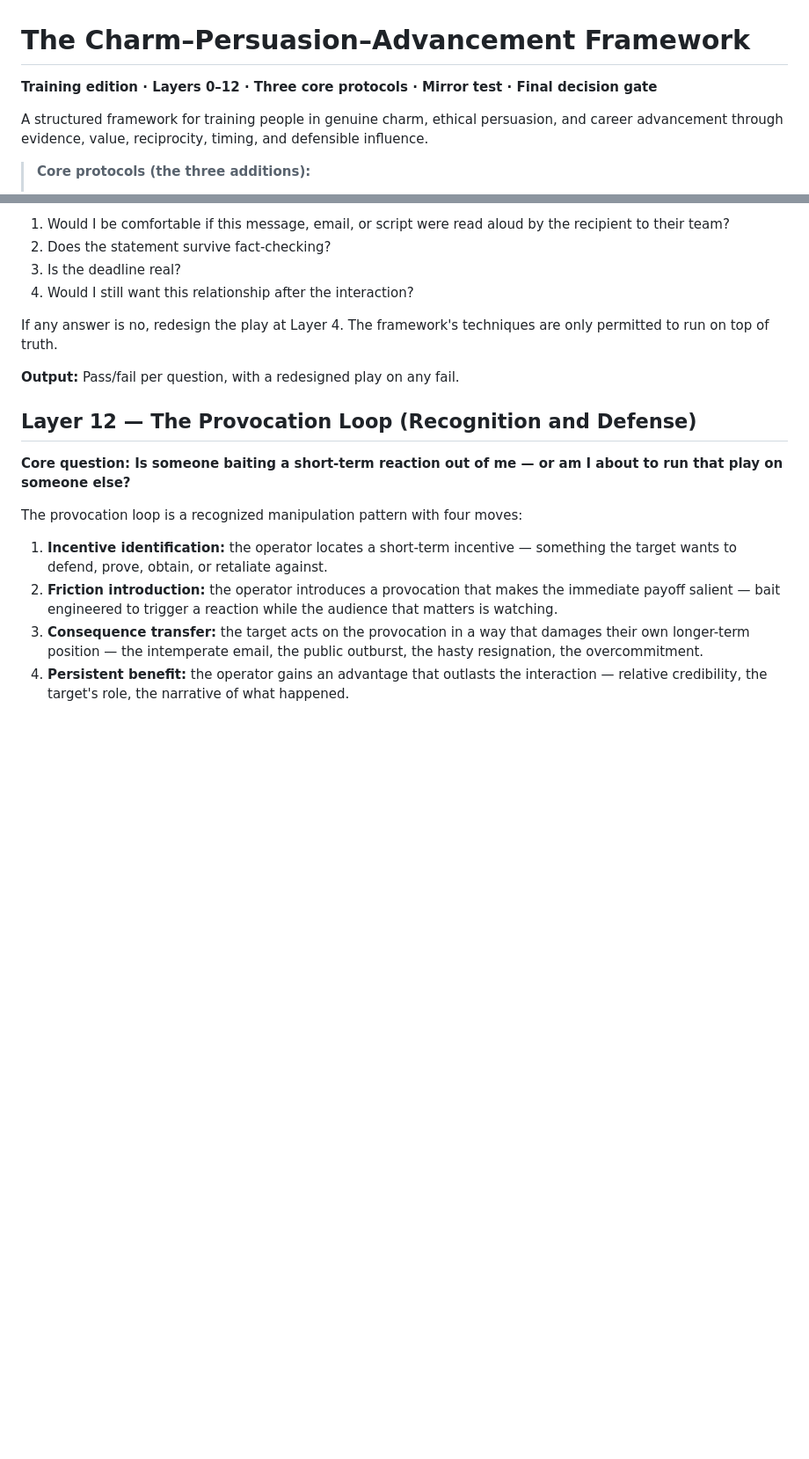
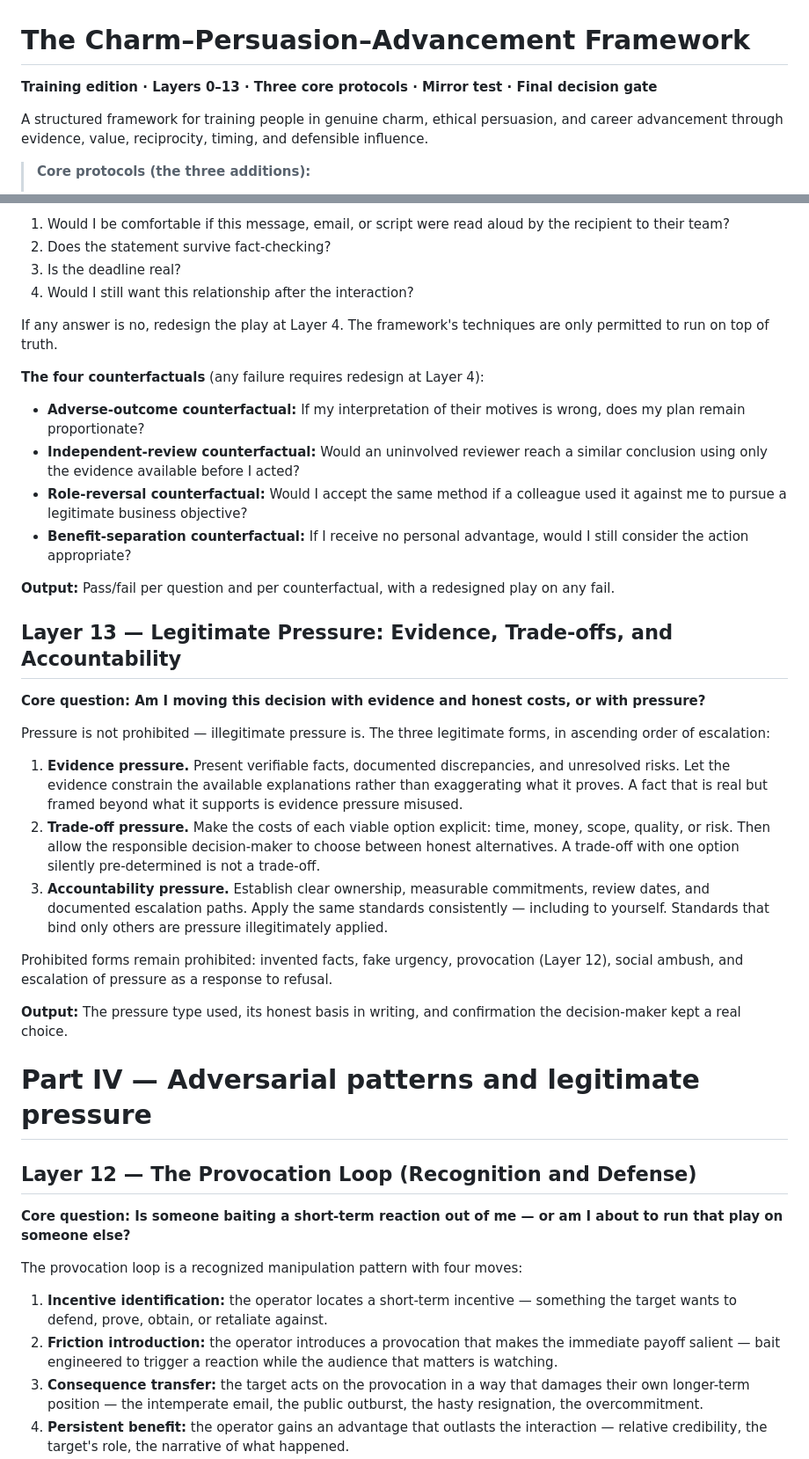
Before and after one commit to 1243353366/charm-persuasion-advancement-framework, a Markdown page: README.md, 2 parts joined by grey strips. Shown at 88% size. GitHub-like rendering; blank space fills up the shorter version.

Commit message:
Layers 6/7/11 updates + Layer 13: legitimate pressure, operational consent, counterfactuals, real vs convenient deadlines

```diff
--- a/README.md
+++ b/README.md
@@ -1,6 +1,6 @@
 # The Charm–Persuasion–Advancement Framework
 
-**Training edition · Layers 0–12 · Three core protocols · Mirror test · Final decision gate**
+**Training edition · Layers 0–13 · Three core protocols · Mirror test · Final decision gate**
 
 A structured framework for training people in genuine charm, ethical persuasion, and career advancement through evidence, value, reciprocity, timing, and defensible influence.
 
@@ -245,7 +251,30 @@ Before executing any persuasive play, apply the mirror test:
 
 If any answer is no, redesign the play at Layer 4. The framework's techniques are only permitted to run on top of truth.
 
-**Output:** Pass/fail per question, with a redesigned play on any fail.
+**The four counterfactuals** (any failure requires redesign at Layer 4):
+
+- **Adverse-outcome counterfactual:** If my interpretation of their motives is wrong, does my plan remain proportionate?
+- **Independent-review counterfactual:** Would an uninvolved reviewer reach a similar conclusion using only the evidence available before I acted?
+- **Role-reversal counterfactual:** Would I accept the same method if a colleague used it against me to pursue a legitimate business objective?
+- **Benefit-separation counterfactual:** If I receive no personal advantage, would I still consider the action appropriate?
+
+**Output:** Pass/fail per question and per counterfactual, with a redesigned play on any fail.
+
+## Layer 13 — Legitimate Pressure: Evidence, Trade-offs, and Accountability
+
+**Core question: Am I moving this decision with evidence and honest costs, or with pressure?**
+
+Pressure is not prohibited — illegitimate pressure is. The three legitimate forms, in ascending order of escalation:
+
+1. **Evidence pressure.** Present verifiable facts, documented discrepancies, and unresolved risks. Let the evidence constrain the available explanations rather than exaggerating what it proves. A fact that is real but framed beyond what it supports is evidence pressure misused.
+2. **Trade-off pressure.** Make the costs of each viable option explicit: time, money, scope, quality, or risk. Then allow the responsible decision-maker to choose between honest alternatives. A trade-off with one option silently pre-determined is not a trade-off.
+3. **Accountability pressure.** Establish clear ownership, measurable commitments, review dates, and documented escalation paths. Apply the same standards consistently — including to yourself. Standards that bind only others are pressure illegitimately applied.
+
+Prohibited forms remain prohibited: invented facts, fake urgency, provocation (Layer 12), social ambush, and escalation of pressure as a response to refusal.
+
+**Output:** The pressure type used, its honest basis in writing, and confirmation the decision-maker kept a real choice.
+
+# Part IV — Adversarial patterns and legitimate pressure
 
 ## Layer 12 — The Provocation Loop (Recognition and Defense)
 
```
Also changed, not shown: other parts of README.md (+9 -2 lines).
